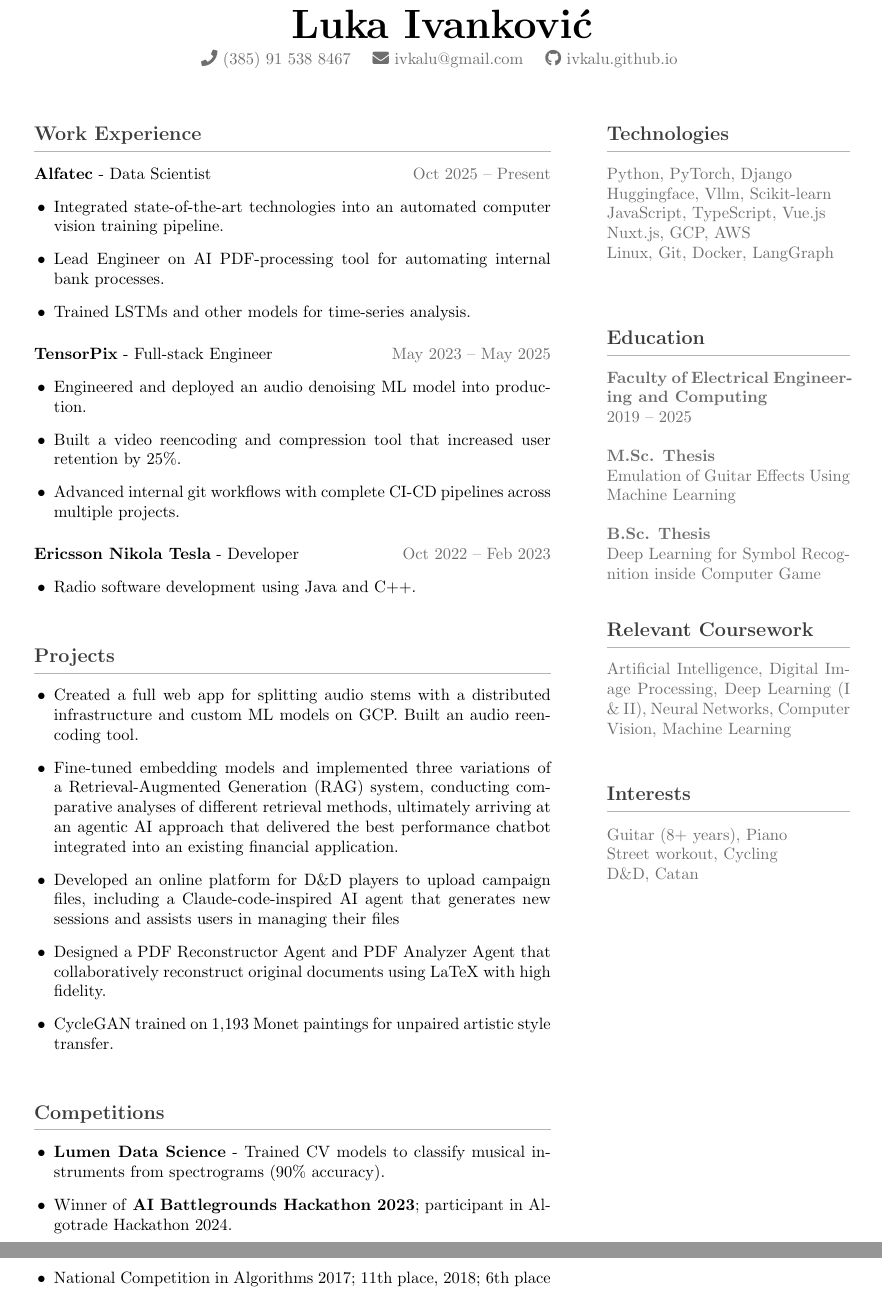
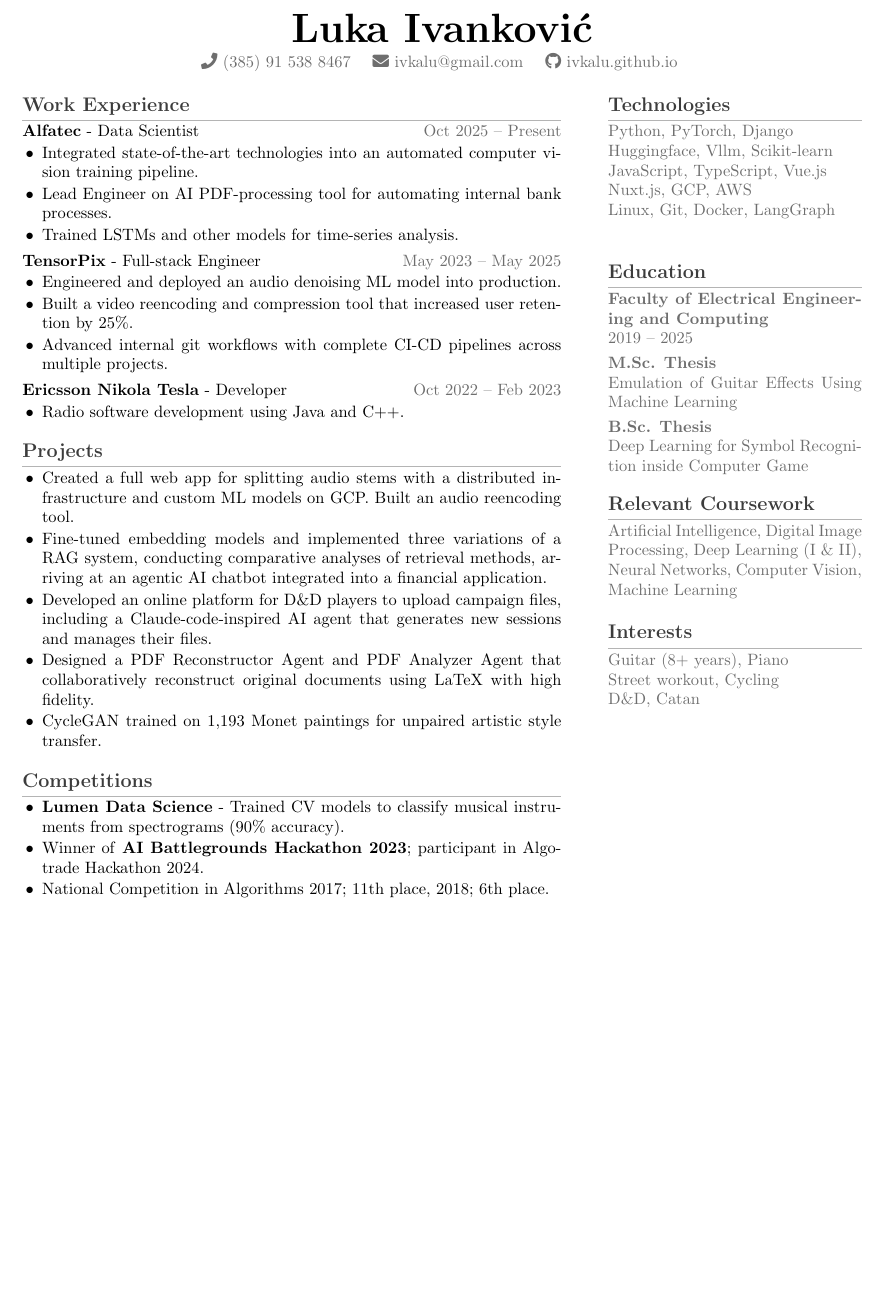
Before and after one commit to Ivkalu/ivkalu.github.io, a LaTeX CV (cv.tex): two parts of pages 1 and 2 of 2 before the commit and part of the page after it, the two joined at a grey line, cut so that both start at the same text, the shorter picture padded with empty space. Compiled offline with pdfLaTeX.

Commit message:
Condense CV to fit on a single page
Reduced margins, spacing between sections and items, and tightened
bullet point wording to ensure all content fits on one A4 page.

https://claude.ai/code/session_01C1qLZTACSX3CcWeMrK1StD

```diff
--- a/cv.tex
+++ b/cv.tex
@@ -1,6 +1,6 @@
 \documentclass[a4paper,10pt]{article}
 
-\usepackage[left=0.7in,right=0.7in,top=0.6in,bottom=0.6in]{geometry}
+\usepackage[left=0.6in,right=0.6in,top=0.45in,bottom=0.45in]{geometry}
 \usepackage{paracol}
 \usepackage{enumitem}
 \usepackage{titlesec}
@@ -38,7 +43,7 @@
 
 % ---------- Header ----------
 \begin{center}
-    {\Huge\bfseries Luka Ivanković} \\[4pt]
+    {\Huge\bfseries Luka Ivanković} \\[3pt]
     {\color{midgray}
     \faPhone\ (385) 91 538 8467 \quad
     \faEnvelope\ \href{mailto:ivkalu@gmail.com}{ivkalu@gmail.com} \quad
@@ -62,7 +67,7 @@
     \item Trained LSTMs and other models for time-series analysis.
 \end{itemize}
 
-\vspace{2mm}
+\vspace{1mm}
 
 \textbf{TensorPix} - Full-stack Engineer \hfill {\color{midgray}May 2023 -- May 2025}
 \begin{itemize}
@@ -71,43 +76,37 @@
     \item Advanced internal git workflows with complete CI-CD pipelines across multiple projects.
 \end{itemize}
 
-\vspace{2mm}
+\vspace{1mm}
 
 \textbf{Ericsson Nikola Tesla} - Developer \hfill {\color{midgray}Oct 2022 -- Feb 2023}
 \begin{itemize}
     \item Radio software development using Java and C++.
 \end{itemize}
 
-\vspace{4mm}
+\vspace{2mm}
 
 \section*{Projects}
 
 \begin{itemize}
-
     \item Created a full web app for splitting audio stems with a distributed infrastructure and custom ML models on GCP. Built an audio reencoding tool.
 
-    \item Fine-tuned embedding models and implemented three variations of a Retrieval-Augmented Generation (RAG) system, conducting comparative analyses of different retrieval methods, ultimately arriving at an agentic AI approach that delivered the best performance chatbot integrated into an existing financial application.
+    \item Fine-tuned embedding models and implemented three variations of a RAG system, conducting comparative analyses of retrieval methods, arriving at an agentic AI chatbot integrated into a financial application.
 
-    \item Developed an online platform for D\&D players to upload campaign files, including a Claude-code-inspired AI agent that generates new sessions and assists users in managing their files
+    \item Developed an online platform for D\&D players to upload campaign files, including a Claude-code-inspired AI agent that generates new sessions and manages their files.
 
     \item Designed a PDF Reconstructor Agent and PDF Analyzer Agent that collaboratively reconstruct original documents using LaTeX with high fidelity.
 
     \item CycleGAN trained on 1,193 Monet paintings for unpaired artistic style transfer.
-
 \end{itemize}
 
-\vspace{4mm}
+\vspace{2mm}
 
 \section*{Competitions}
 
 \begin{itemize}
-
      \item \textbf{Lumen Data Science} - Trained CV models to classify musical instruments from spectrograms (90\% accuracy).
-
     \item Winner of \textbf{AI Battlegrounds Hackathon 2023}; participant in Algotrade Hackathon 2024.
-
-    \item National Competition in Algorithms 2017; 11th place, 2018; 6th place
-
+    \item National Competition in Algorithms 2017; 11th place, 2018; 6th place.
 \end{itemize}
 
 \switchcolumn
@@ -121,18 +120,18 @@
 Nuxt.js, GCP, AWS \\
 Linux, Git, Docker, LangGraph \\
 
-\vspace{4mm}
+\vspace{3mm}
 
 \section*{Education}
 \color{midgray}
 \textbf{Faculty of Electrical Engineering and Computing} \\
 2019 -- 2025
 
-\vspace{2mm}
+\vspace{1mm}
 \textbf{M.Sc. Thesis} \\
 Emulation of Guitar Effects Using Machine Learning
 
-\vspace{2mm}
+\vspace{1mm}
 \textbf{B.Sc. Thesis} \\
 Deep Learning for Symbol Recognition inside Computer Game
 
@@ -140,7 +139,7 @@
 \section*{Relevant Coursework}
 Artificial Intelligence, Digital Image Processing, Deep Learning (I \& II), Neural Networks, Computer Vision, Machine Learning
 
-\vspace{4mm}
+\vspace{3mm}
 
 \section*{Interests}
 \color{midgray}
```
Also changed, not shown: cv.tex (15 more changed lines).
